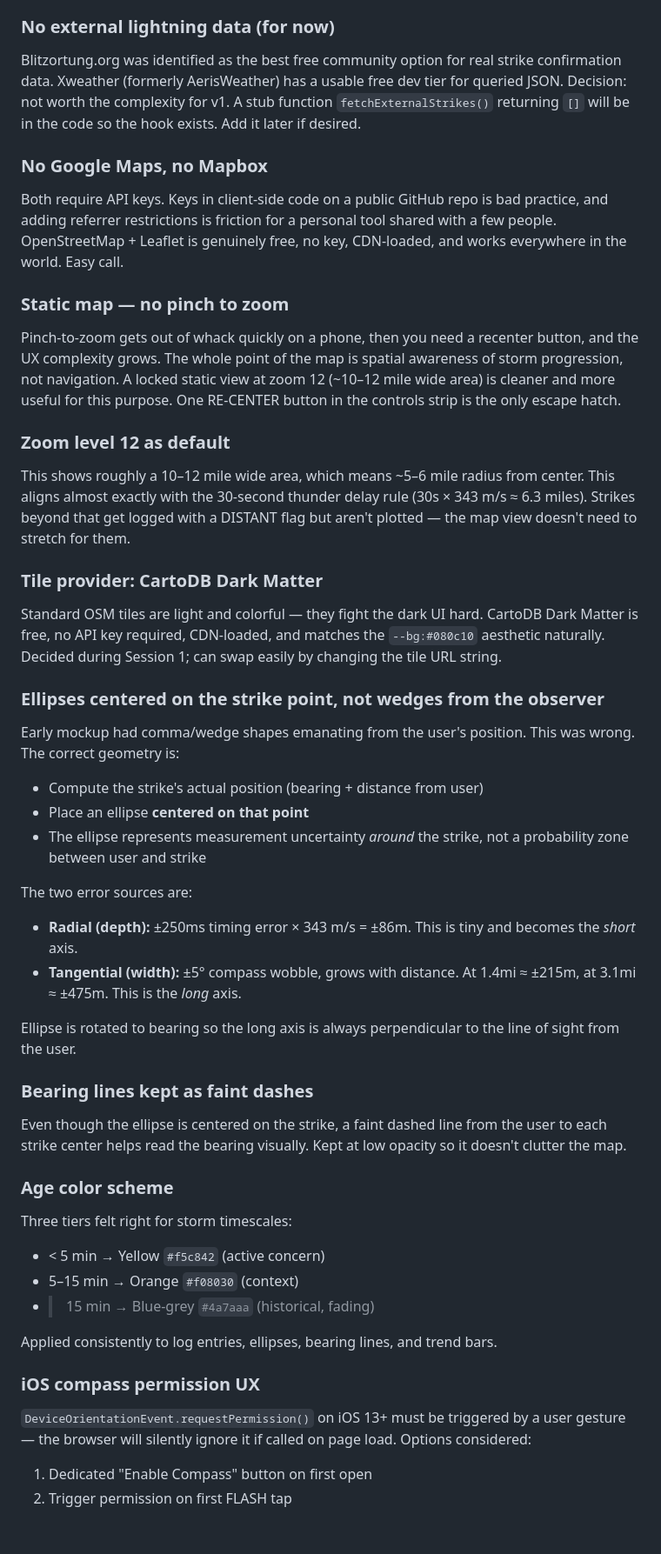
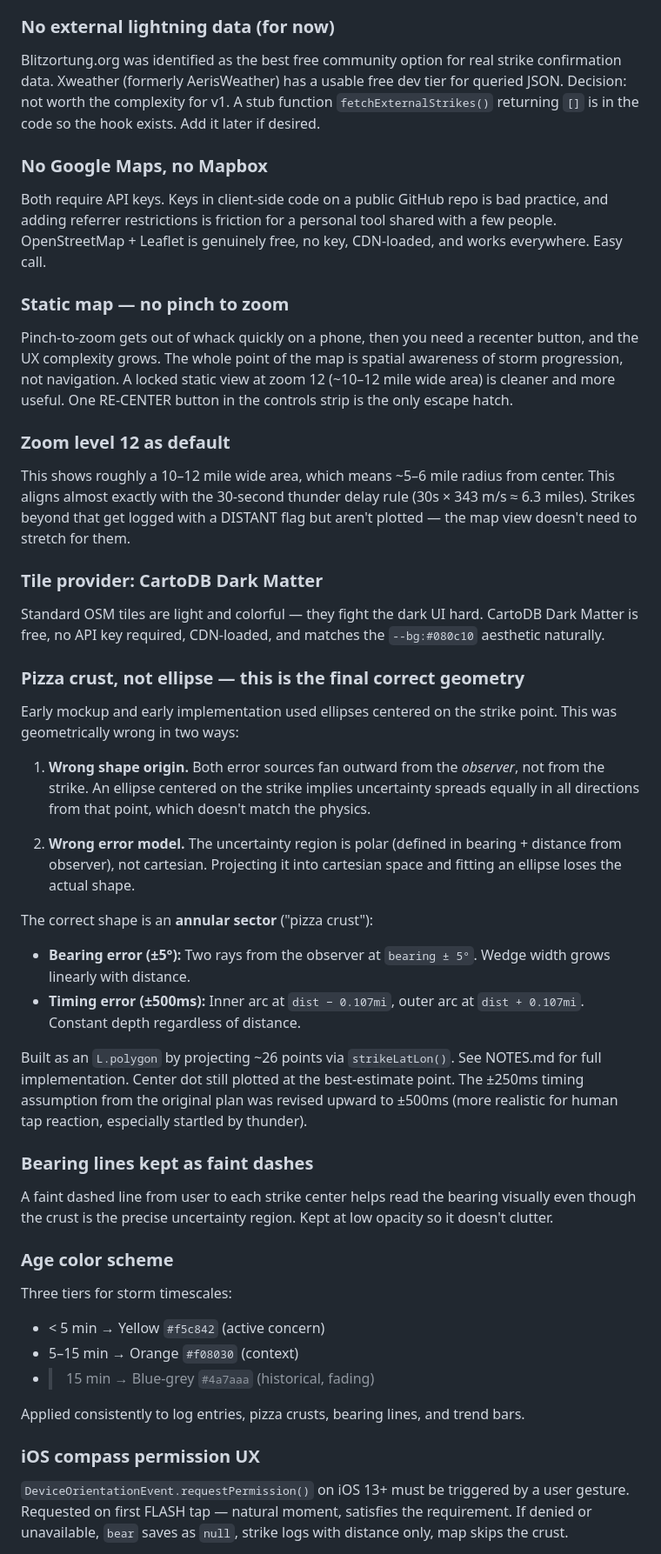
Before and after one commit to neely/strikemap, a Markdown page: PLAN.md, the part around one of its changes. Shown at 87% size. GitHub-like rendering; blank space fills up the shorter version.

```diff
--- a/PLAN.md
+++ b/PLAN.md
@@ -17,45 +26,44 @@ Hosted on GitHub Pages. No server, no API keys, no accounts. Works for multiple
 Early idea was to log to a Google Sheet for persistence. Dropped it — localStorage is sufficient for the duration of a storm session. You're not trying to archive this data across days, just track a 30–45 minute event. CLEAR button wipes it and you start fresh next storm.
 
 ### No external lightning data (for now)
-Blitzortung.org was identified as the best free community option for real strike confirmation data. Xweather (formerly AerisWeather) has a usable free dev tier for queried JSON. Decision: not worth the complexity for v1. A stub function `fetchExternalStrikes()` returning `[]` will be in the code so the hook exists. Add it later if desired.
+Blitzortung.org was identified as the best free community option for real strike confirmation data. Xweather (formerly AerisWeather) has a usable free dev tier for queried JSON. Decision: not worth the complexity for v1. A stub function `fetchExternalStrikes()` returning `[]` is in the code so the hook exists. Add it later if desired.
 
 ### No Google Maps, no Mapbox
-Both require API keys. Keys in client-side code on a public GitHub repo is bad practice, and adding referrer restrictions is friction for a personal tool shared with a few people. OpenStreetMap + Leaflet is genuinely free, no key, CDN-loaded, and works everywhere in the world. Easy call.
+Both require API keys. Keys in client-side code on a public GitHub repo is bad practice, and adding referrer restrictions is friction for a personal tool shared with a few people. OpenStreetMap + Leaflet is genuinely free, no key, CDN-loaded, and works everywhere. Easy call.
 
 ### Static map — no pinch to zoom
-Pinch-to-zoom gets out of whack quickly on a phone, then you need a recenter button, and the UX complexity grows. The whole point of the map is spatial awareness of storm progression, not navigation. A locked static view at zoom 12 (~10–12 mile wide area) is cleaner and more useful for this purpose. One RE-CENTER button in the controls strip is the only escape hatch.
+Pinch-to-zoom gets out of whack quickly on a phone, then you need a recenter button, and the UX complexity grows. The whole point of the map is spatial awareness of storm progression, not navigation. A locked static view at zoom 12 (~10–12 mile wide area) is cleaner and more useful. One RE-CENTER button in the controls strip is the only escape hatch.
 
 ### Zoom level 12 as default
 This shows roughly a 10–12 mile wide area, which means ~5–6 mile radius from center. This aligns almost exactly with the 30-second thunder delay rule (30s × 343 m/s ≈ 6.3 miles). Strikes beyond that get logged with a DISTANT flag but aren't plotted — the map view doesn't need to stretch for them.
 
 ### Tile provider: CartoDB Dark Matter
-Standard OSM tiles are light and colorful — they fight the dark UI hard. CartoDB Dark Matter is free, no API key required, CDN-loaded, and matches the `--bg:#080c10` aesthetic naturally. Decided during Session 1; can swap easily by changing the tile URL string.
+Standard OSM tiles are light and colorful — they fight the dark UI hard. CartoDB Dark Matter is free, no API key required, CDN-loaded, and matches the `--bg:#080c10` aesthetic naturally.
 
-### Ellipses centered on the strike point, not wedges from the observer
-Early mockup had comma/wedge shapes emanating from the user's position. This was wrong. The correct geometry is:
-- Compute the strike's actual position (bearing + distance from user)
-- Place an ellipse **centered on that point**
-- The ellipse represents measurement uncertainty *around* the strike, not a probability zone between user and strike
+### Pizza crust, not ellipse — this is the final correct geometry
+Early mockup and early implementation used ellipses centered on the strike point. This was geometrically wrong in two ways:
 
-The two error sources are:
-- **Radial (depth):** ±250ms timing error × 343 m/s = ±86m. This is tiny and becomes the *short* axis.
-- **Tangential (width):** ±5° compass wobble, grows with distance. At 1.4mi ≈ ±215m, at 3.1mi ≈ ±475m. This is the *long* axis.
+1. **Wrong shape origin.** Both error sources fan outward from the *observer*, not from the strike. An ellipse centered on the strike implies uncertainty spreads equally in all directions from that point, which doesn't match the physics.
 
-Ellipse is rotated to bearing so the long axis is always perpendicular to the line of sight from the user.
+2. **Wrong error model.** The uncertainty region is polar (defined in bearing + distance from observer), not cartesian. Projecting it into cartesian space and fitting an ellipse loses the actual shape.
+
+The correct shape is an **annular sector** ("pizza crust"):
+- **Bearing error (±5°):** Two rays from the observer at `bearing ± 5°`. Wedge width grows linearly with distance.
+- **Timing error (±500ms):** Inner arc at `dist − 0.107mi`, outer arc at `dist + 0.107mi`. Constant depth regardless of distance.
+
+Built as an `L.polygon` by projecting ~26 points via `strikeLatLon()`. See NOTES.md for full implementation. Center dot still plotted at the best-estimate point. The ±250ms timing assumption from the original plan was revised upward to ±500ms (more realistic for human tap reaction, especially startled by thunder).
 
 ### Bearing lines kept as faint dashes
-Even though the ellipse is centered on the strike, a faint dashed line from the user to each strike center helps read the bearing visually. Kept at low opacity so it doesn't clutter the map.
+A faint dashed line from user to each strike center helps read the bearing visually even though the crust is the precise uncertainty region. Kept at low opacity so it doesn't clutter.
 
 ### Age color scheme
-Three tiers felt right for storm timescales:
+Three tiers for storm timescales:
 - < 5 min → Yellow `#f5c842` (active concern)
 - 5–15 min → Orange `#f08030` (context)
 - > 15 min → Blue-grey `#4a7aaa` (historical, fading)
 
-Applied consistently to log entries, ellipses, bearing lines, and trend bars.
+Applied consistently to log entries, pizza crusts, bearing lines, and trend bars.
 
 ### iOS compass permission UX
-`DeviceOrientationEvent.requestPermission()` on iOS 13+ must be triggered by a user gesture — the browser will silently ignore it if called on page load. Options considered:
-1. Dedicated "Enable Compass" button on first open
-2. Trigger permission on first FLASH tap
+`DeviceOrientationEvent.requestPermission()` on iOS 13+ must be triggered by a user gesture. Requested on first FLASH tap — natural moment, satisfies the requirement. If denied or unavailable, `bear` saves as `null`, strike logs with distance only, map skips the crust.
 
```
Also changed, not shown: other parts of PLAN.md (+105 -66 lines), NOTES.md (+75 -37 lines).
